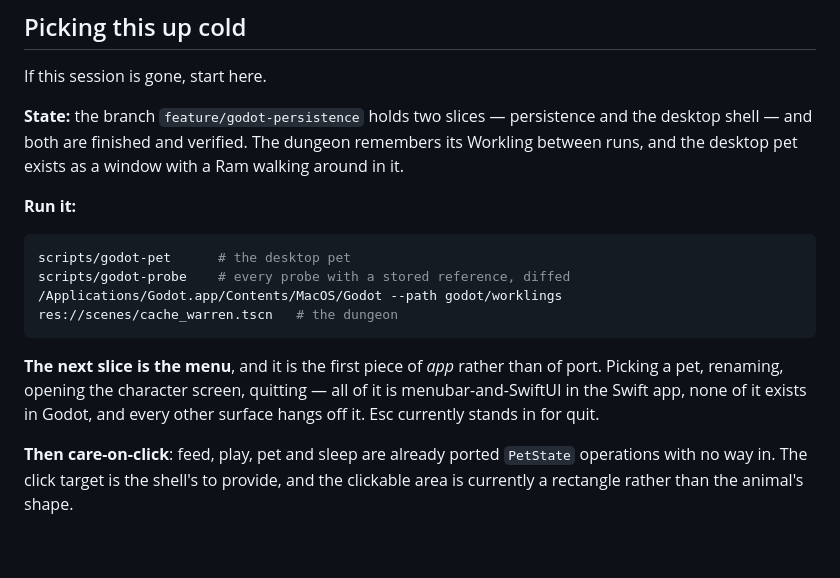
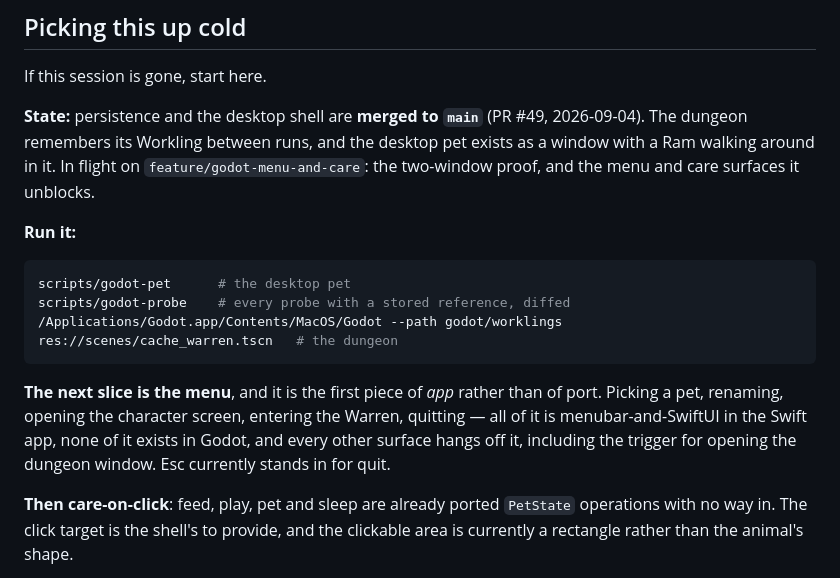
Before and after one commit to Bingeljell/worklings, a Markdown page: docs/engineering/godot-port-status.md, the part around the change. Drawn GitHub-style; blank space fills up the shorter version.

Commit message:
docs: the cold-start section catches up
Persistence and the shell are on main, not on a branch. The menu now names
entering the Warren, since two windows makes that a menu item rather than an
open question.

````diff
--- a/docs/engineering/godot-port-status.md
+++ b/docs/engineering/godot-port-status.md
@@ -9,10 +9,11 @@
 
 If this session is gone, start here.
 
-**State:** the branch `feature/godot-persistence` holds two slices — persistence
-and the desktop shell — and both are finished and verified. The dungeon
-remembers its Workling between runs, and the desktop pet exists as a window with
-a Ram walking around in it.
+**State:** persistence and the desktop shell are **merged to `main`** (PR #49,
+2026-09-04). The dungeon remembers its Workling between runs, and the desktop pet
+exists as a window with a Ram walking around in it. In flight on
+`feature/godot-menu-and-care`: the two-window proof, and the menu and care
+surfaces it unblocks.
 
 **Run it:**
 
@@ -23,9 +24,10 @@ scripts/godot-probe    # every probe with a stored reference, diffed
 ```
 
 **The next slice is the menu**, and it is the first piece of *app* rather than of
-port. Picking a pet, renaming, opening the character screen, quitting — all of it
-is menubar-and-SwiftUI in the Swift app, none of it exists in Godot, and every
-other surface hangs off it. Esc currently stands in for quit.
+port. Picking a pet, renaming, opening the character screen, entering the Warren,
+quitting — all of it is menubar-and-SwiftUI in the Swift app, none of it exists in
+Godot, and every other surface hangs off it, including the trigger for opening
+the dungeon window. Esc currently stands in for quit.
 
 **Then care-on-click**: feed, play, pet and sleep are already ported `PetState`
 operations with no way in. The click target is the shell's to provide, and the
````
